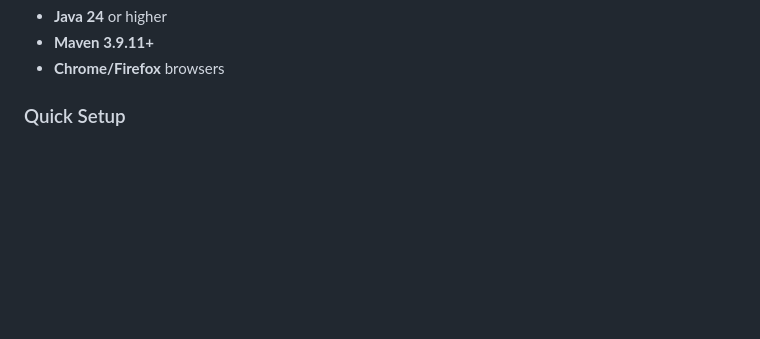
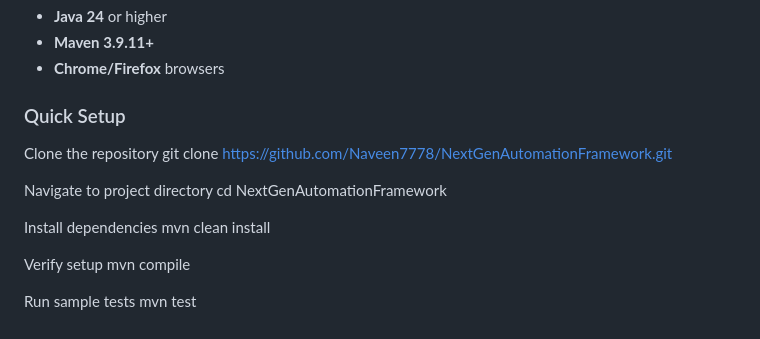
Before and after one commit to Naveen7778/NextGenAutomationFramework, a Markdown page: README.md, the part around the change. Rendered like a GitHub page; blank space fills up the shorter version.

```diff
--- a/README.md
+++ b/README.md
@@ -83,3 +83,18 @@ XPath-Centric Framework Components:
 - **Chrome/Firefox** browsers
 
 ### Quick Setup
+
+Clone the repository
+git clone https://github.com/Naveen7778/NextGenAutomationFramework.git
+
+Navigate to project directory
+cd NextGenAutomationFramework
+
+Install dependencies
+mvn clean install
+
+Verify setup
+mvn compile
+
+Run sample tests
+mvn test
```
